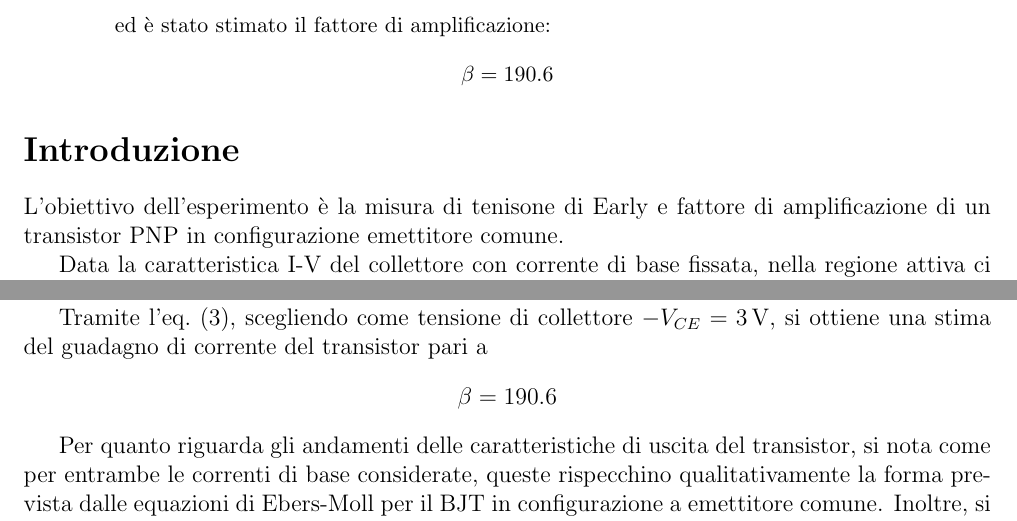
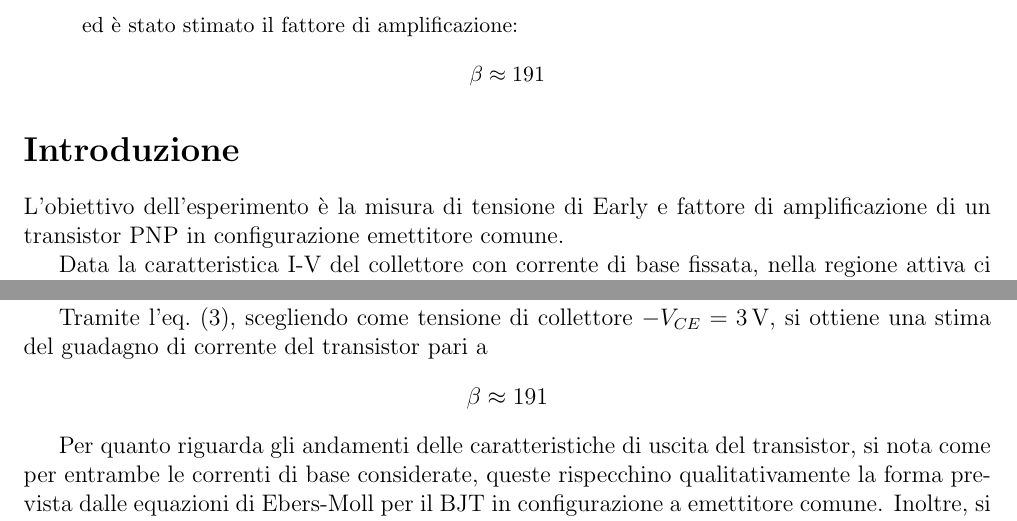
Before and after one commit to giacomo-cicala/transistor, a LaTeX paper (relazione/relazione.tex): two parts of pages 1 and 4 of 6, joined at a grey line, cut so that both start at the same text. Compiled offline with pdfLaTeX.

Commit message:
final review

```diff
--- a/relazione/relazione.tex
+++ b/relazione/relazione.tex
@@ -42,16 +41,15 @@
 	\begin{equation*}
 		g_{50} = (0.43 \pm 0.05) \ \unit{\milli\siemens} \hspace{2cm} g_{100} = (1.05 \pm 0.07) \ \unit{\milli\siemens}
 	\end{equation*}
-
 	ed è stato stimato il fattore di amplificazione:
 	\begin{equation*}
-        \beta = 190.6
+		\beta \approx 191
 	\end{equation*}
 \end{abstract}
 
 \section*{Introduzione}
 
-L'obiettivo dell'esperimento è la misura di tenisone di Early e fattore di
+L'obiettivo dell'esperimento è la misura di tensione di Early e fattore di
 amplificazione di un transistor PNP in configurazione emettitore comune.
 
 Data la caratteristica I-V del collettore con corrente di base fissata, nella
@@ -243,7 +240,7 @@ Tramite l'\cref{eq:beta}, scegliendo come tensione di collettore $-V_{CE} =
 	\qty{3}{\V}$, si ottiene una stima del guadagno di corrente del transistor pari
 a
 \begin{equation*}
-    \beta = 190.6
+	\beta \approx 191
 \end{equation*}
 
 Per quanto riguarda gli andamenti delle caratteristiche di uscita del
```
Also changed, not shown: relazione/relazione.tex (17 more changed lines). Lines whose indentation alone changed are shown as unchanged.
